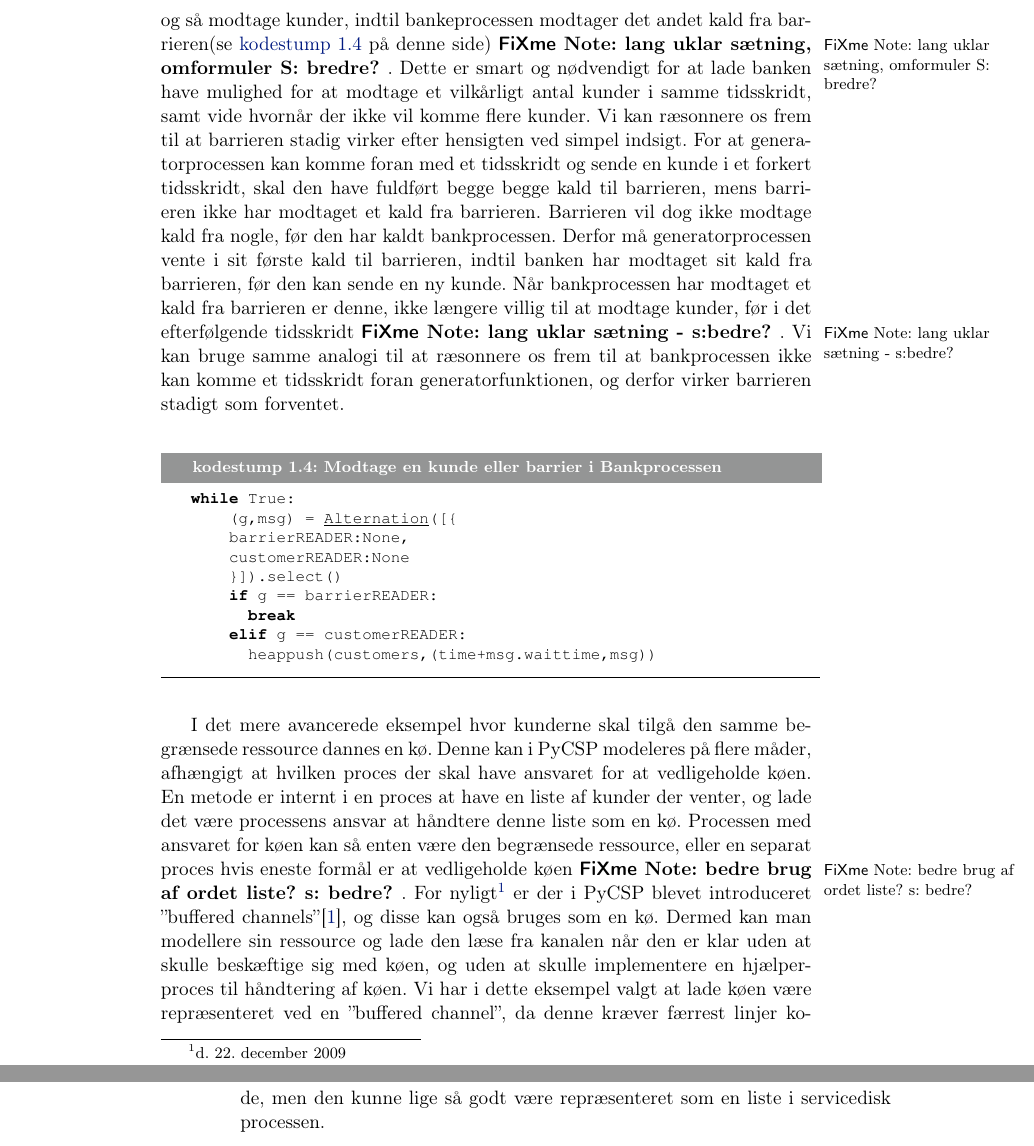
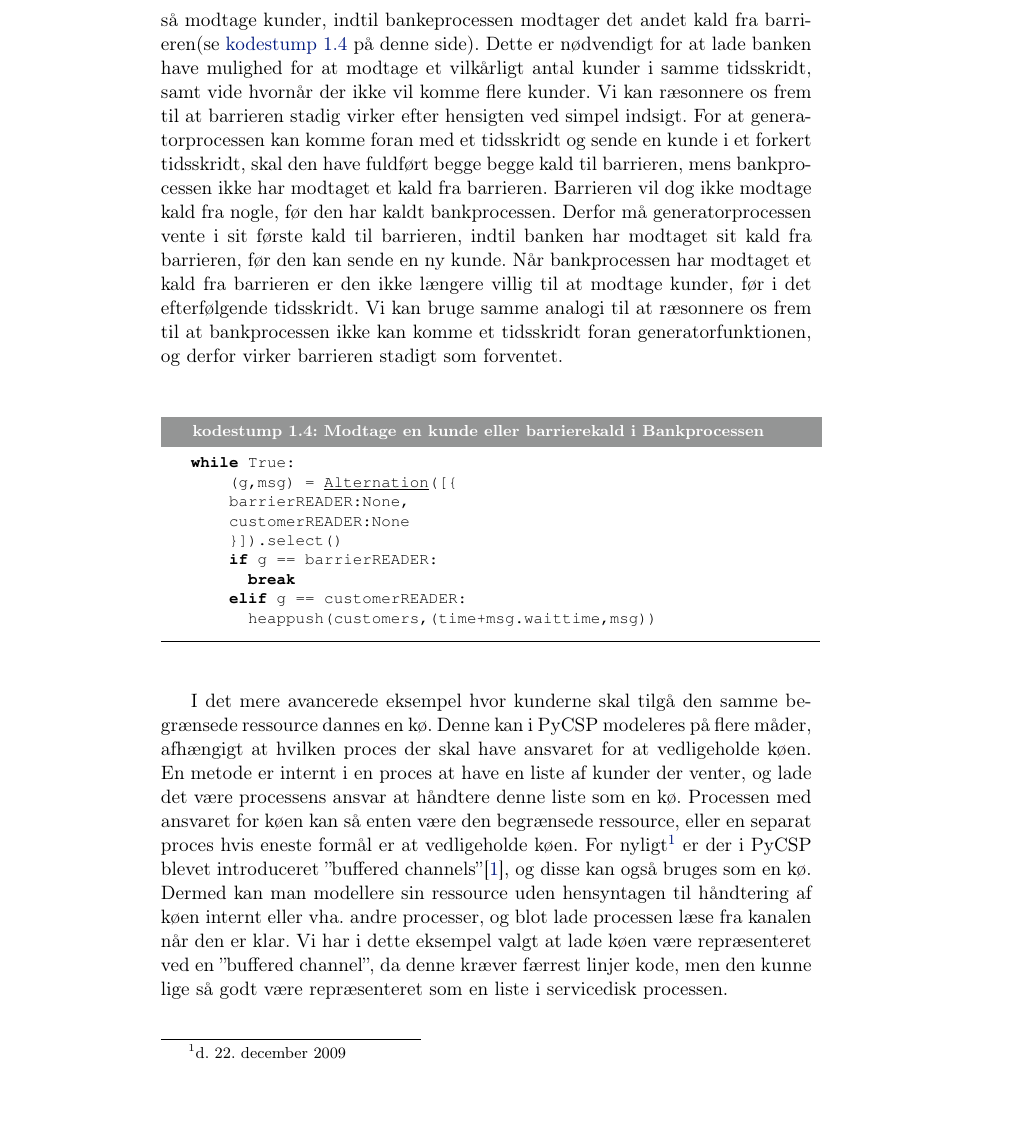
Before and after one commit to shamran/TimedPyCSP, a LaTeX book (report/skelet.tex, which reads report/chapters/des.tex): two parts of pages 13 and 14 of 15 before the commit and part of page 13 of 15 after it, the two joined at a grey line, cut so that both start at the same text, the shorter picture padded with empty space. Compiled offline with pdfLaTeX.

Commit message:
gennemlæst simons rettelser og lavet få ændringer

```diff
--- a/report/chapters/des.tex
+++ b/report/chapters/des.tex
@@ -260,22 +260,25 @@ tidskridt vide hvilke kunder der skal forlade den.
 Tiden er igen modelleret ved brug af barrierer, se afsnit \cref{barrier}. I
 stedet for at have de to kald til barrieren som den kræver, lige efter hinanden, lader
 vi bankprocessen gå ind i barrieren i starten af tidsskridtet, og så modtage
-kunder, indtil bankeprocessen modtager det andet kald fra barrieren(se \cref{bank-alternation-imp})\inline{lang uklar sætning, omformuler S: bredre?}.
-Dette er smart og nødvendigt for at lade banken have mulighed for
-at modtage et vilkårligt antal kunder i samme tidsskridt, samt vide hvornår der
-ikke vil komme flere kunder.
-Vi kan ræsonnere os frem til at barrieren stadig virker efter hensigten ved  simpel indsigt.
+kunder, indtil bankeprocessen modtager det andet kald fra barrieren(se
+\cref{bank-alternation-imp}). Dette er nødvendigt for at lade banken have
+mulighed for at modtage et vilkårligt antal kunder i samme tidsskridt, samt
+vide hvornår der ikke vil komme flere kunder.  Vi kan ræsonnere os frem til at
+barrieren stadig virker efter hensigten ved  simpel indsigt.
 For at generatorprocessen kan komme foran med et tidsskridt og sende en kunde i et forkert tidsskridt,
-skal den have fuldført begge begge kald til barrieren, mens barrieren ikke har modtaget et kald fra barrieren. Barrieren vil dog ikke modtage kald fra nogle, før den har  kaldt bankprocessen. Derfor må generatorprocessen vente i sit første kald til barrieren, indtil banken har modtaget
-sit kald fra barrieren, før den kan sende en ny kunde.
-Når bankprocessen har modtaget et kald fra barrieren
-er denne, ikke længere villig til at modtage kunder,  før i det efterfølgende
-tidsskridt\inline{lang uklar sætning - s:bedre?}. Vi kan bruge samme analogi til at
-ræsonnere os frem til at bankprocessen ikke kan komme et tidsskridt foran
-generatorfunktionen, og derfor virker barrieren stadigt som forventet.
+skal den have fuldført begge begge kald til barrieren, mens bankprocessen ikke
+har modtaget et kald fra barrieren. Barrieren vil dog ikke modtage kald fra
+nogle, før den har  kaldt bankprocessen. Derfor må generatorprocessen vente i
+sit første kald til barrieren, indtil banken har modtaget sit kald fra
+barrieren, før den kan sende en ny kunde.
+Når bankprocessen har modtaget et kald fra barrieren er den ikke længere villig
+til at modtage kunder, før i det efterfølgende tidsskridt. Vi kan bruge samme
+analogi til at ræsonnere os frem til at bankprocessen ikke kan komme et
+tidsskridt foran generatorfunktionen, og derfor virker barrieren stadigt som
+forventet.
 
-\begin{lstlisting}[float=hbtp,label=bank-alternation-imp,caption=Modtage en kunde eller
-	barrier i Bankprocessen]
+\begin{lstlisting}[float=hbtp,label=bank-alternation-imp,caption=Modtage en
+  kunde eller barrierekald i Bankprocessen]
 while True:
 		(g,msg) = Alternation([{
 		barrierREADER:None,
@@ -294,14 +297,14 @@ at hvilken proces der skal have ansvaret for at vedligeholde køen. En metode er
 internt i en proces at have en liste af kunder der venter, og lade det være
 processens ansvar at håndtere denne liste som en kø. Processen med ansvaret for køen kan
 så enten være den begrænsede ressource, eller en separat proces hvis eneste
-formål er at vedligeholde køen\inline{bedre brug af ordet liste? s: bedre?}. For nyligt\footnote{d. 22. december 2009} er
+formål er at vedligeholde køen. For nyligt\footnote{d. 22. december 2009} er
 der i \pycsp blevet introduceret ''buffered channels''\cite{pycsp-r147}, og
-disse kan også bruges som en kø. Dermed kan man modellere sin ressource og lade
-den læse fra kanalen når den er klar uden at skulle beskæftige sig med køen, og
-uden at skulle implementere en hjælperproces til håndtering af køen. Vi har i
-dette eksempel valgt at lade køen være repræsenteret ved en ''buffered
-channel'', da denne  kræver færrest linjer kode, men den kunne lige så godt
-være repræsenteret som en liste i servicedisk processen.
+disse kan også bruges som en kø. Dermed kan man modellere sin ressource uden
+hensyntagen til håndtering af køen internt eller vha. andre processer, og blot
+lade processen læse fra kanalen når den er klar. Vi har i dette eksempel valgt
+at lade køen være repræsenteret ved en ''buffered channel'', da denne  kræver
+færrest linjer kode, men den kunne lige så godt være repræsenteret som en liste
+i servicedisk processen.
 
 
 \subsubsection*{Konklusion - evaluering - ?}
```
